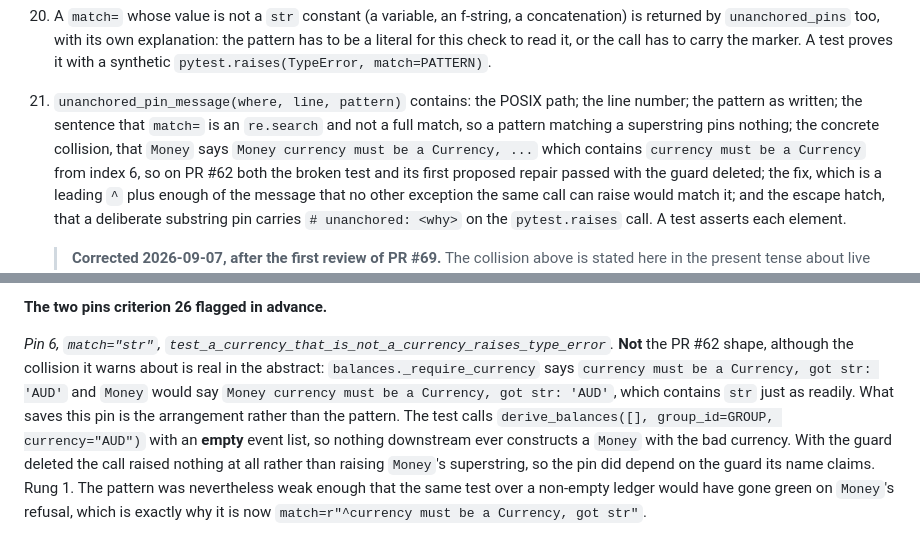
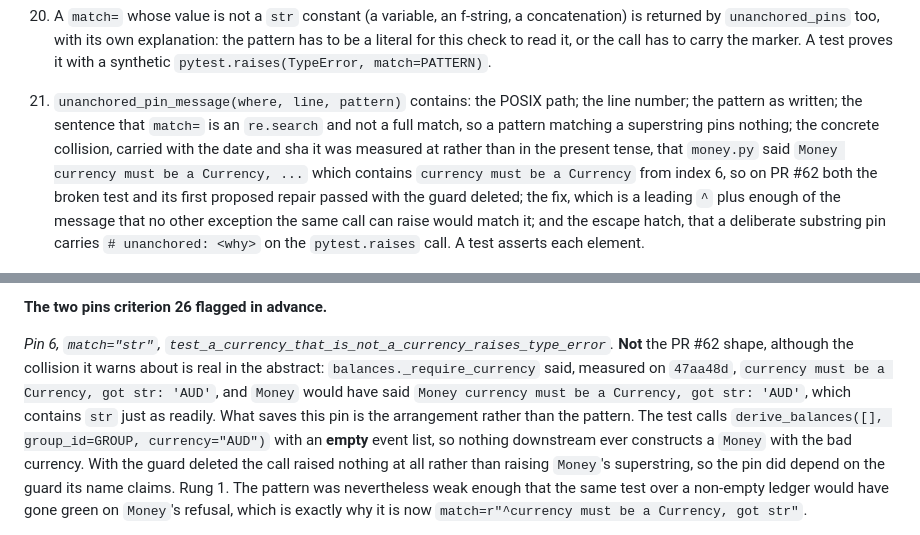
Before and after one commit to suraj-shakya/splitwise-lite, a Markdown page: plans/tasks/60-65-67-checks-that-could-not-fail.md, 2 parts joined by grey strips. GitHub-like rendering.

Commit message:
Date the last two claims about live source
QA's two non-blocking observations. Criterion 21's body still described the
Money collision in the present tense while its own note claimed parity with
criterion 40a, whose body had been rewritten; and the Findings entry for pin 6
stated balances._require_currency's message undated, in a section carrying no
date of its own.

Both now read in the past tense with the sha they were measured at, which is
what rule (a) asks of every other claim in the document.

```diff
--- a/plans/tasks/60-65-67-checks-that-could-not-fail.md
+++ b/plans/tasks/60-65-67-checks-that-could-not-fail.md
@@ -262,7 +262,8 @@ POSIX-form (`tests/test_balances.py`), so the same string reads the same on both
     synthetic `pytest.raises(TypeError, match=PATTERN)`.
 21. `unanchored_pin_message(where, line, pattern)` contains: the POSIX path; the line number; the
     pattern as written; the sentence that `match=` is an `re.search` and not a full match, so a
-    pattern matching a superstring pins nothing; the concrete collision, that `Money` says
+    pattern matching a superstring pins nothing; the concrete collision, carried with the date
+    and sha it was measured at rather than in the present tense, that `money.py` said
     `Money currency must be a Currency, ...` which contains `currency must be a Currency` from
     index 6, so on PR #62 both the broken test and its first proposed repair passed with the
     guard deleted; the fix, which is a leading `^` plus enough of the message that no other
@@ -640,8 +641,9 @@ inferred from the guard they share.*
 
 *Pin 6, `match="str"`, `test_a_currency_that_is_not_a_currency_raises_type_error`.* **Not** the
 PR #62 shape, although the collision it warns about is real in the abstract:
-`balances._require_currency` says `currency must be a Currency, got str: 'AUD'` and `Money` would
-say `Money currency must be a Currency, got str: 'AUD'`, which contains `str` just as readily.
+`balances._require_currency` said, measured on `47aa48d`, `currency must be a Currency, got str:
+'AUD'`, and `Money` would have said `Money currency must be a Currency, got str: 'AUD'`,
+which contains `str` just as readily.
 What saves this pin is the arrangement rather than the pattern. The test calls
 `derive_balances([], group_id=GROUP, currency="AUD")` with an **empty** event list, so nothing
 downstream ever constructs a `Money` with the bad currency. With the guard deleted the call
```
